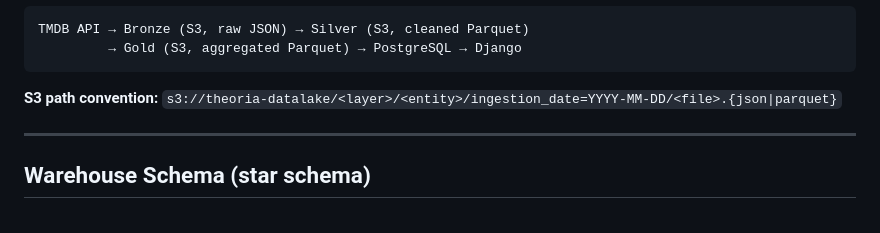
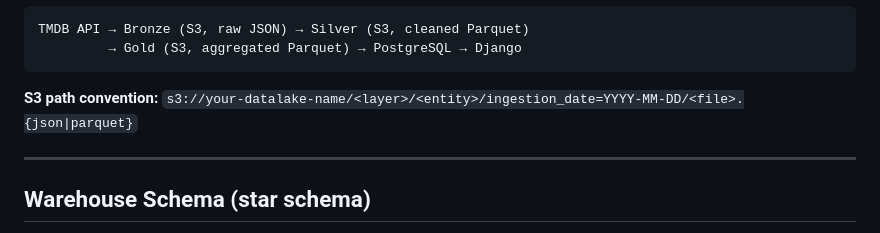
Before and after one commit to suhaylshokirov/theoria, a Markdown page: CLAUDE.md, the part around the change. Rendered like a GitHub page.

````diff
--- a/CLAUDE.md
+++ b/CLAUDE.md
@@ -141,7 +141,7 @@ TMDB API → Bronze (S3, raw JSON) → Silver (S3, cleaned Parquet)
 ```
 
 **S3 path convention:**
-`s3://theoria-datalake/<layer>/<entity>/ingestion_date=YYYY-MM-DD/<file>.{json|parquet}`
+`s3://your-datalake-name/<layer>/<entity>/ingestion_date=YYYY-MM-DD/<file>.{json|parquet}`
 
 ---
 
````
